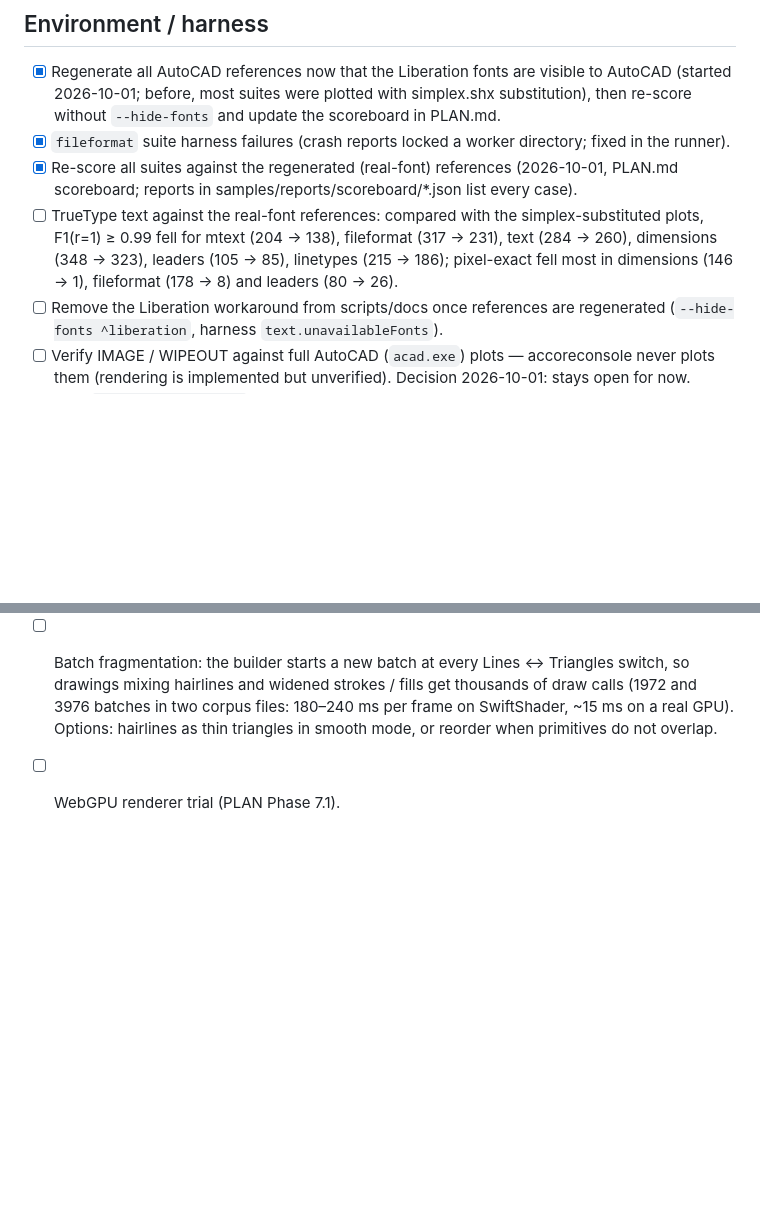
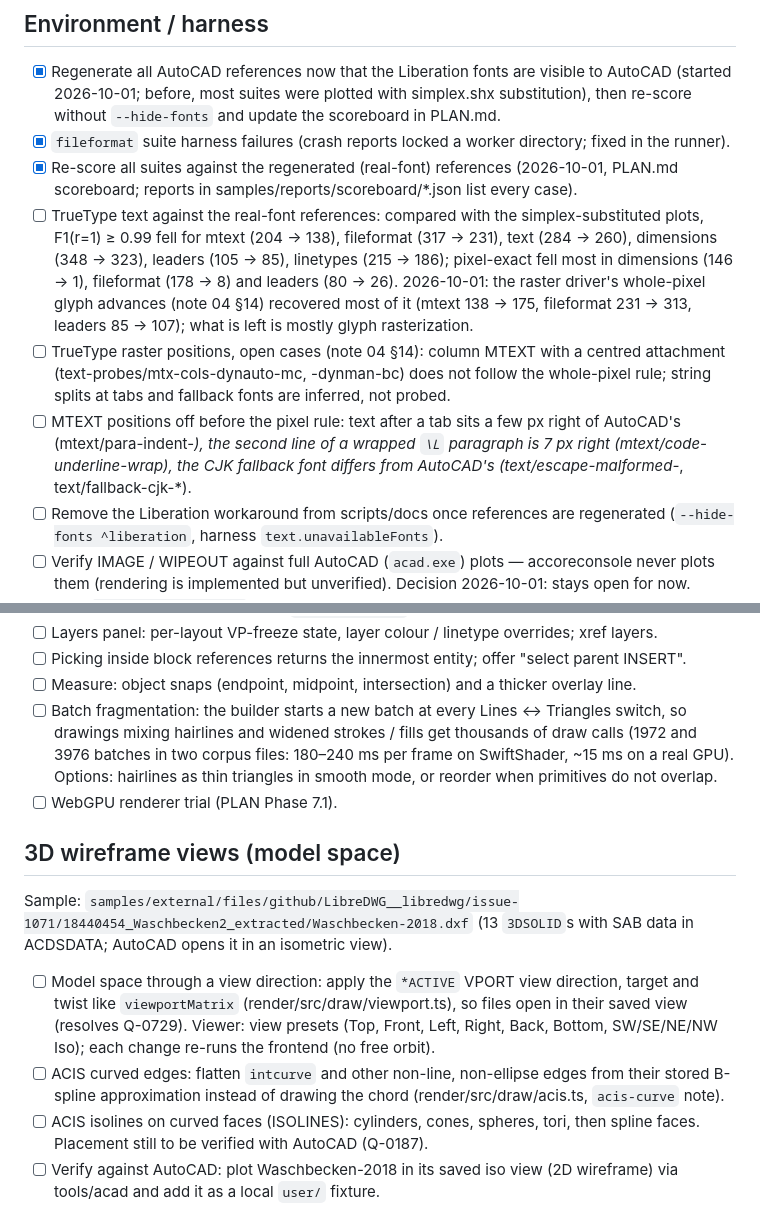
Before and after one commit to tth05/truedxf, a Markdown page: docs/TODO.md, 2 parts joined by grey strips. Drawn GitHub-style; blank space fills up the shorter version.

Commit message:
Scoreboard after the TrueType pixel-advance rule

```diff
--- a/docs/TODO.md
+++ b/docs/TODO.md
@@ -15,7 +15,16 @@ Tick items off (or delete them) when done.
 - [ ] TrueType text against the real-font references: compared with the simplex-substituted
       plots, F1(r=1) ≥ 0.99 fell for mtext (204 → 138), fileformat (317 → 231), text (284 → 260),
       dimensions (348 → 323), leaders (105 → 85), linetypes (215 → 186); pixel-exact fell most in
-      dimensions (146 → 1), fileformat (178 → 8) and leaders (80 → 26).
+      dimensions (146 → 1), fileformat (178 → 8) and leaders (80 → 26). 2026-10-01: the raster
+      driver's whole-pixel glyph advances (note 04 §14) recovered most of it (mtext 138 → 175,
+      fileformat 231 → 313, leaders 85 → 107); what is left is mostly glyph rasterization.
+- [ ] TrueType raster positions, open cases (note 04 §14): column MTEXT with a centred
+      attachment (text-probes/mtx-cols-dynauto-mc, -dynman-bc) does not follow the whole-pixel
+      rule; string splits at tabs and fallback fonts are inferred, not probed.
+- [ ] MTEXT positions off before the pixel rule: text after a tab sits a few px right of
+      AutoCAD's (mtext/para-indent-*), the second line of a wrapped `\L` paragraph is 7 px right
+      (mtext/code-underline-wrap), the CJK fallback font differs from AutoCAD's
+      (text/escape-malformed-*, text/fallback-cjk-*).
 - [ ] Remove the Liberation workaround from scripts/docs once references are regenerated
       (`--hide-fonts ^liberation`, harness `text.unavailableFonts`).
 - [ ] Verify IMAGE / WIPEOUT against full AutoCAD (`acad.exe`) plots — accoreconsole never plots
@@ -100,3 +109,20 @@ Tick items off (or delete them) when done.
       GPU). Options: hairlines as thin triangles in smooth mode, or reorder when primitives do
       not overlap.
 - [ ] WebGPU renderer trial (PLAN Phase 7.1).
+
+## 3D wireframe views (model space)
+
+Sample: `samples/external/files/github/LibreDWG__libredwg/issue-1071/18440454_Waschbecken2_extracted/Waschbecken-2018.dxf`
+(13 `3DSOLID`s with SAB data in ACDSDATA; AutoCAD opens it in an isometric view).
+
+- [ ] Model space through a view direction: apply the `*ACTIVE` VPORT view direction, target and
+      twist like `viewportMatrix` (render/src/draw/viewport.ts), so files open in their saved view
+      (resolves Q-0729). Viewer: view presets (Top, Front, Left, Right, Back, Bottom, SW/SE/NE/NW
+      Iso); each change re-runs the frontend (no free orbit).
+- [ ] ACIS curved edges: flatten `intcurve` and other non-line, non-ellipse edges from their
+      stored B-spline approximation instead of drawing the chord (render/src/draw/acis.ts,
+      `acis-curve` note).
+- [ ] ACIS isolines on curved faces (ISOLINES): cylinders, cones, spheres, tori, then spline
+      faces. Placement still to be verified with AutoCAD (Q-0187).
+- [ ] Verify against AutoCAD: plot Waschbecken-2018 in its saved iso view (2D wireframe) via
+      tools/acad and add it as a local `user/` fixture.
```
Also changed, not shown: docs/PLAN.md (+11 -10 lines).
